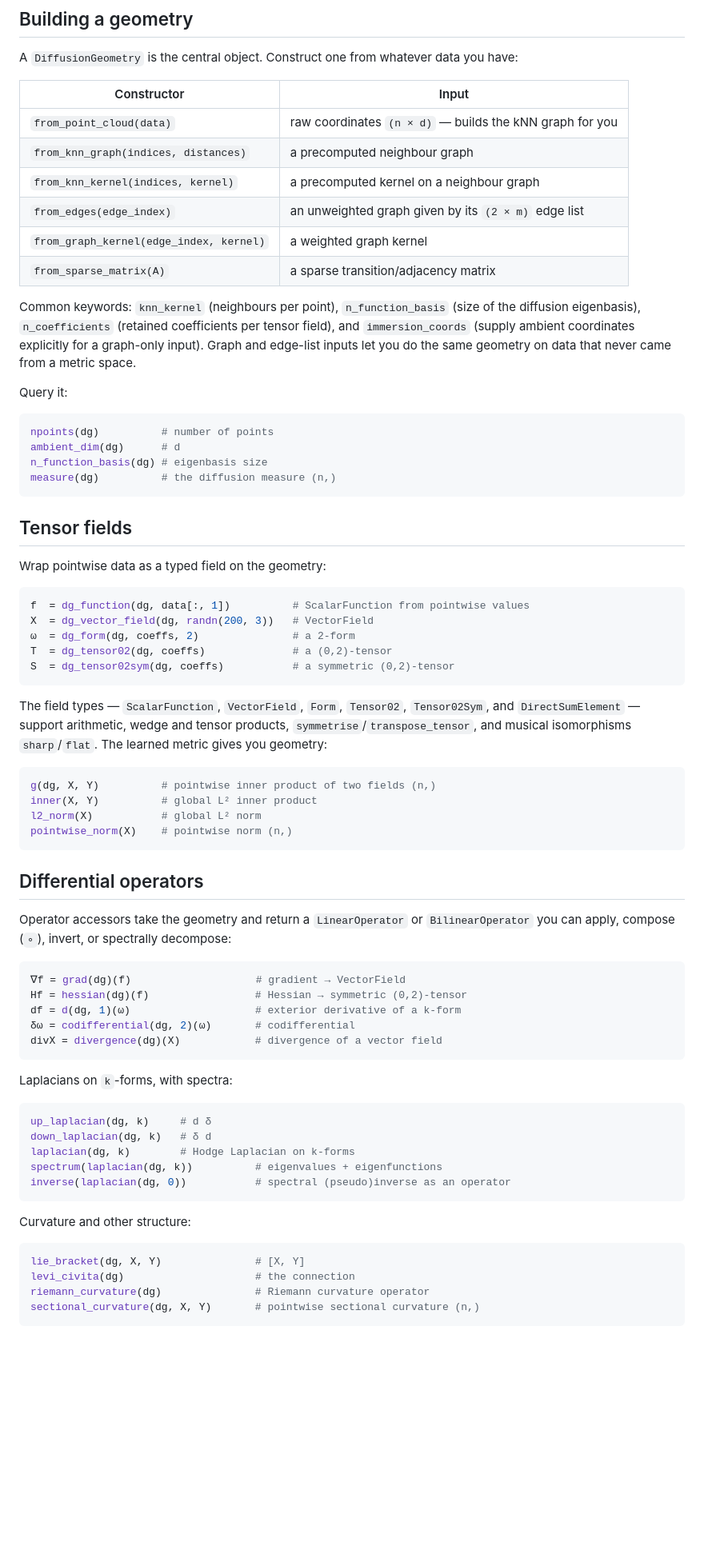
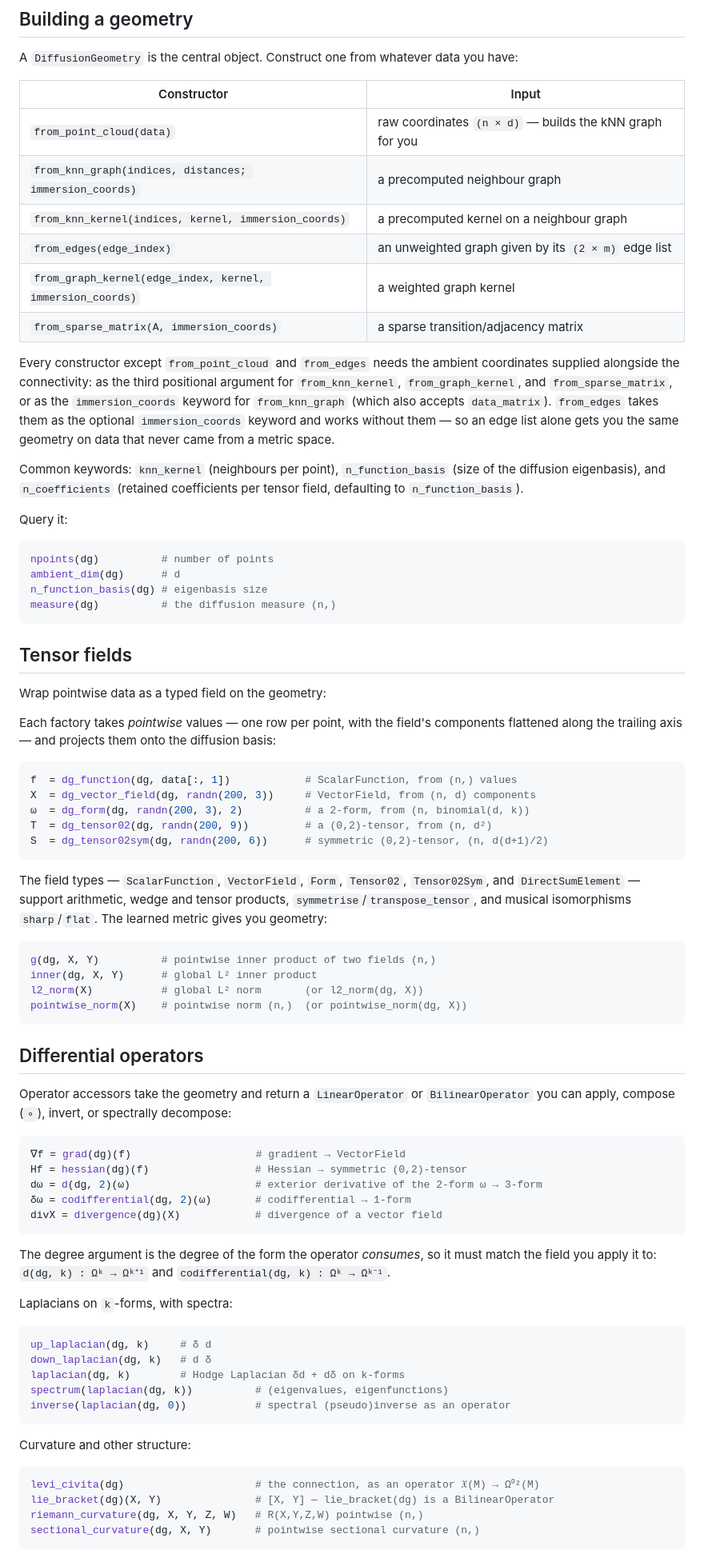
Before and after one commit to wardjm/DiffusionGeometryJL, a Markdown page: README.md, the part around one of its changes. Shown at 80% size. Rendered like a GitHub page; blank space fills up the shorter version.

Commit message:
docs: fix inaccurate README examples
Every function-call example in the README was executed against the real API;
these are the ones that failed.

- inner takes (dg, a, b), not (a, b)
- lie_bracket(dg) is a BilinearOperator: lie_bracket(dg)(X, Y)
- riemann_curvature takes (dg, X, Y, Z, W) and returns pointwise values
- up_laplacian is delta-d and down_laplacian is d-delta (were swapped)
- hodge_decomposition returns (exact, coexact, harmonic), not harmonic-first
- geodesic_distances_function returns (distances, correction function)
- the tensor factories take pointwise values with components flattened along
  the trailing axis; the old examples used an undefined 'coeffs'
- from_knn_kernel / from_graph_kernel / from_sparse_matrix need immersion
  coords positionally; from_knn_graph takes them as a keyword
- the degree argument of d / codifferential must match the form applied to

````diff
--- a/README.md
+++ b/README.md
@@ -66,17 +66,23 @@ have:
 | Constructor | Input |
 |---|---|
 | `from_point_cloud(data)` | raw coordinates `(n × d)` — builds the kNN graph for you |
-| `from_knn_graph(indices, distances)` | a precomputed neighbour graph |
-| `from_knn_kernel(indices, kernel)` | a precomputed kernel on a neighbour graph |
+| `from_knn_graph(indices, distances; immersion_coords)` | a precomputed neighbour graph |
+| `from_knn_kernel(indices, kernel, immersion_coords)` | a precomputed kernel on a neighbour graph |
 | `from_edges(edge_index)` | an unweighted graph given by its `(2 × m)` edge list |
-| `from_graph_kernel(edge_index, kernel)` | a weighted graph kernel |
-| `from_sparse_matrix(A)` | a sparse transition/adjacency matrix |
+| `from_graph_kernel(edge_index, kernel, immersion_coords)` | a weighted graph kernel |
+| `from_sparse_matrix(A, immersion_coords)` | a sparse transition/adjacency matrix |
+
+Every constructor except `from_point_cloud` and `from_edges` needs the ambient
+coordinates supplied alongside the connectivity: as the third positional argument
+for `from_knn_kernel`, `from_graph_kernel`, and `from_sparse_matrix`, or as the
+`immersion_coords` keyword for `from_knn_graph` (which also accepts `data_matrix`).
+`from_edges` takes them as the optional `immersion_coords` keyword and works
+without them — so an edge list alone gets you the same geometry on data that never
+came from a metric space.
 
 Common keywords: `knn_kernel` (neighbours per point), `n_function_basis` (size of
-the diffusion eigenbasis), `n_coefficients` (retained coefficients per tensor
-field), and `immersion_coords` (supply ambient coordinates explicitly for a
-graph-only input). Graph and edge-list inputs let you do the same geometry on
-data that never came from a metric space.
+the diffusion eigenbasis), and `n_coefficients` (retained coefficients per tensor
+field, defaulting to `n_function_basis`).
 
 Query it:
 
@@ -91,12 +97,16 @@ measure(dg)          # the diffusion measure (n,)
 
 Wrap pointwise data as a typed field on the geometry:
 
+Each factory takes *pointwise* values — one row per point, with the field's
+components flattened along the trailing axis — and projects them onto the
+diffusion basis:
+
 ```julia
-f  = dg_function(dg, data[:, 1])          # ScalarFunction from pointwise values
-X  = dg_vector_field(dg, randn(200, 3))   # VectorField
-ω  = dg_form(dg, coeffs, 2)               # a 2-form
-T  = dg_tensor02(dg, coeffs)              # a (0,2)-tensor
-S  = dg_tensor02sym(dg, coeffs)           # a symmetric (0,2)-tensor
+f  = dg_function(dg, data[:, 1])            # ScalarFunction, from (n,) values
+X  = dg_vector_field(dg, randn(200, 3))     # VectorField, from (n, d) components
+ω  = dg_form(dg, randn(200, 3), 2)          # a 2-form, from (n, binomial(d, k))
+T  = dg_tensor02(dg, randn(200, 9))         # a (0,2)-tensor, from (n, d²)
+S  = dg_tensor02sym(dg, randn(200, 6))      # symmetric (0,2)-tensor, (n, d(d+1)/2)
 ```
 
 The field types — `ScalarFunction`, `VectorField`, `Form`, `Tensor02`,
@@ -106,9 +116,9 @@ The learned metric gives you geometry:
 
 ```julia
 g(dg, X, Y)          # pointwise inner product of two fields (n,)
-inner(X, Y)          # global L² inner product
-l2_norm(X)           # global L² norm
-pointwise_norm(X)    # pointwise norm (n,)
+inner(dg, X, Y)      # global L² inner product
+l2_norm(X)           # global L² norm       (or l2_norm(dg, X))
+pointwise_norm(X)    # pointwise norm (n,)  (or pointwise_norm(dg, X))
 ```
 
 ## Differential operators
@@ -119,27 +129,31 @@ Operator accessors take the geometry and return a `LinearOperator` or
 ```julia
 ∇f = grad(dg)(f)                    # gradient → VectorField
 Hf = hessian(dg)(f)                 # Hessian → symmetric (0,2)-tensor
-df = d(dg, 1)(ω)                    # exterior derivative of a k-form
-δω = codifferential(dg, 2)(ω)       # codifferential
+dω = d(dg, 2)(ω)                    # exterior derivative of the 2-form ω → 3-form
+δω = codifferential(dg, 2)(ω)       # codifferential → 1-form
 divX = divergence(dg)(X)            # divergence of a vector field
 ```
+
+The degree argument is the degree of the form the operator *consumes*, so it must
+match the field you apply it to: `d(dg, k) : Ωᵏ → Ωᵏ⁺¹` and
+`codifferential(dg, k) : Ωᵏ → Ωᵏ⁻¹`.
 
 Laplacians on `k`-forms, with spectra:
 
 ```julia
-up_laplacian(dg, k)     # d δ
-down_laplacian(dg, k)   # δ d
-laplacian(dg, k)        # Hodge Laplacian on k-forms
-spectrum(laplacian(dg, k))          # eigenvalues + eigenfunctions
+up_laplacian(dg, k)     # δ d
+down_laplacian(dg, k)   # d δ
+laplacian(dg, k)        # Hodge Laplacian δd + dδ on k-forms
+spectrum(laplacian(dg, k))          # (eigenvalues, eigenfunctions)
 inverse(laplacian(dg, 0))           # spectral (pseudo)inverse as an operator
 ```
 
 Curvature and other structure:
 
 ```julia
-lie_bracket(dg, X, Y)               # [X, Y]
-levi_civita(dg)                     # the connection
-riemann_curvature(dg)               # Riemann curvature operator
+levi_civita(dg)                     # the connection, as an operator 𝔛(M) → Ω⁰²(M)
+lie_bracket(dg)(X, Y)               # [X, Y] — lie_bracket(dg) is a BilinearOperator
+riemann_curvature(dg, X, Y, Z, W)   # R(X,Y,Z,W) pointwise (n,)
 sectional_curvature(dg, X, Y)       # pointwise sectional curvature (n,)
 ```
 
````
Also changed, not shown: other parts of README.md (+16 -6 lines).
